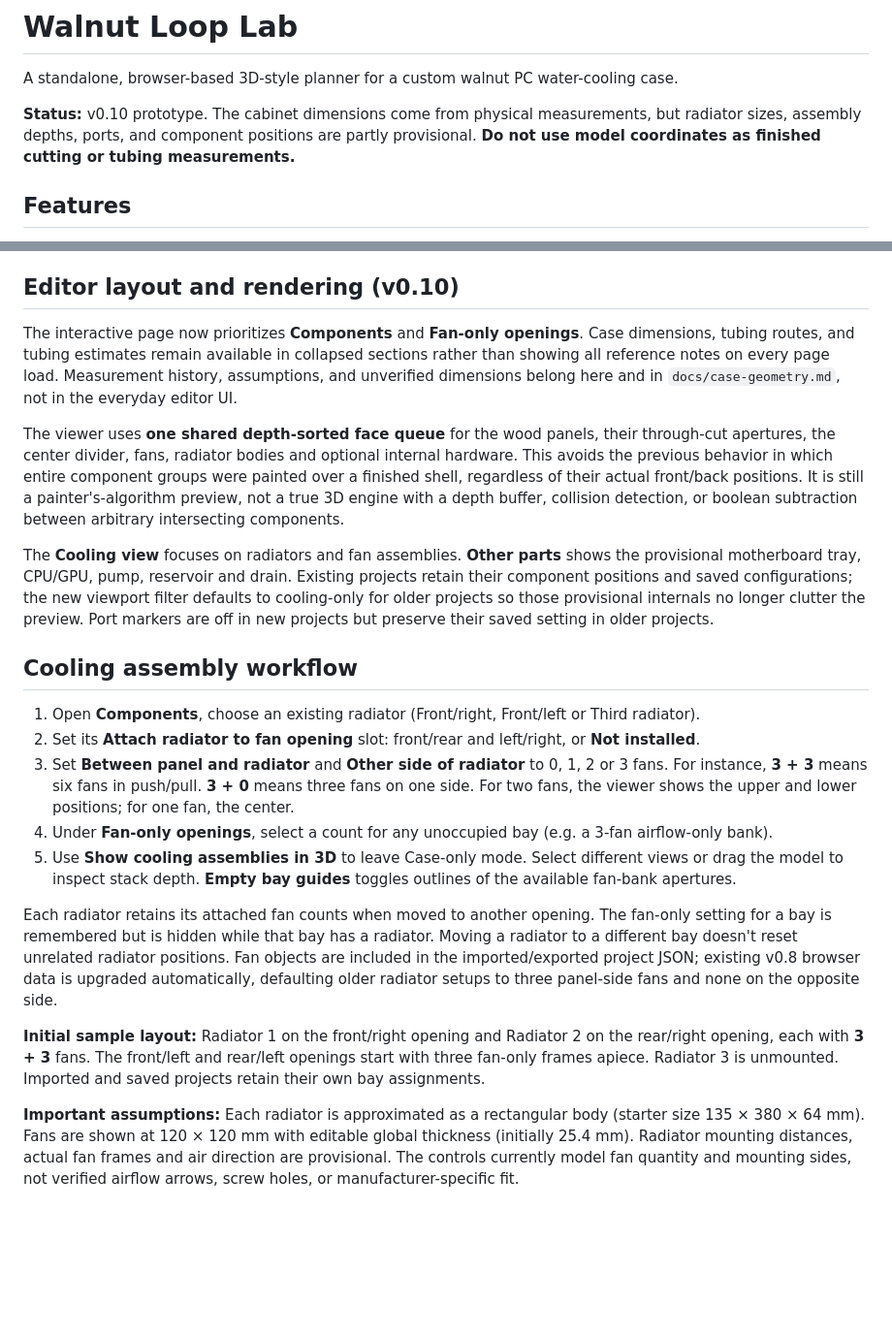
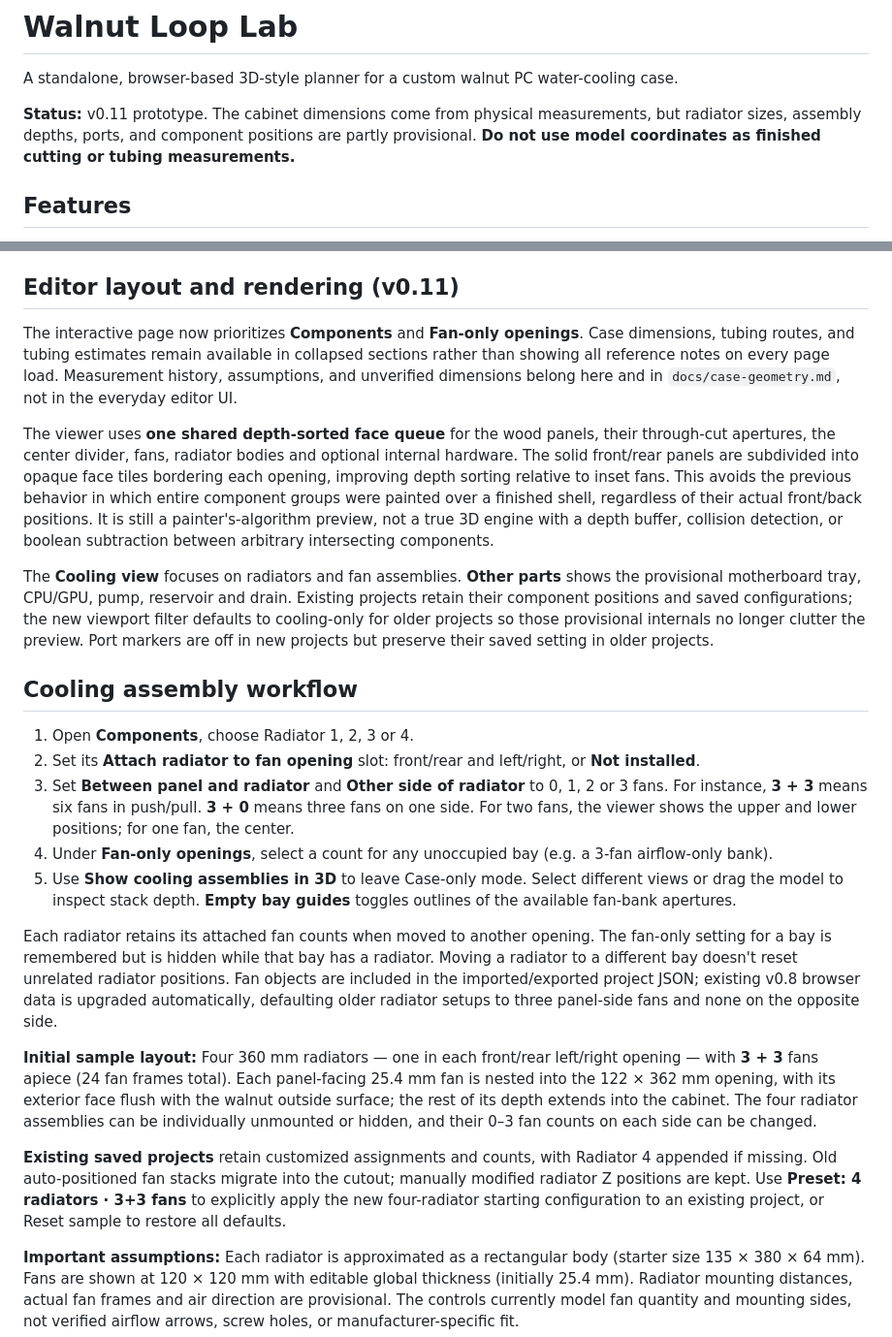
Before and after one commit to CodyMathis123/walnut-loop-lab, a Markdown page: README.md, 2 parts joined by grey strips. Shown at 97% size. Drawn GitHub-style; blank space fills up the shorter version.

Commit message:
Document four radiator defaults and inset fan mounts

```diff
--- a/README.md
+++ b/README.md
@@ -2,7 +2,7 @@
 
 A standalone, browser-based 3D-style planner for a custom walnut PC water-cooling case.
 
-**Status:** v0.10 prototype. The cabinet dimensions come from physical measurements, but radiator sizes, assembly depths, ports, and component positions are partly provisional. **Do not use model coordinates as finished cutting or tubing measurements.**
+**Status:** v0.11 prototype. The cabinet dimensions come from physical measurements, but radiator sizes, assembly depths, ports, and component positions are partly provisional. **Do not use model coordinates as finished cutting or tubing measurements.**
 
 ## Features
 
@@ -15,17 +15,17 @@ A standalone, browser-based 3D-style planner for a custom walnut PC water-coolin
 - Save and restore configurations as JSON; export the current view
 - Local browser persistence and a static fallback drawing for browsers that block scripts
 
-## Editor layout and rendering (v0.10)
+## Editor layout and rendering (v0.11)
 
 The interactive page now prioritizes **Components** and **Fan-only openings**. Case dimensions, tubing routes, and tubing estimates remain available in collapsed sections rather than showing all reference notes on every page load. Measurement history, assumptions, and unverified dimensions belong here and in `docs/case-geometry.md`, not in the everyday editor UI.
 
-The viewer uses **one shared depth-sorted face queue** for the wood panels, their through-cut apertures, the center divider, fans, radiator bodies and optional internal hardware. This avoids the previous behavior in which entire component groups were painted over a finished shell, regardless of their actual front/back positions. It is still a painter's-algorithm preview, not a true 3D engine with a depth buffer, collision detection, or boolean subtraction between arbitrary intersecting components.
+The viewer uses **one shared depth-sorted face queue** for the wood panels, their through-cut apertures, the center divider, fans, radiator bodies and optional internal hardware. The solid front/rear panels are subdivided into opaque face tiles bordering each opening, improving depth sorting relative to inset fans. This avoids the previous behavior in which entire component groups were painted over a finished shell, regardless of their actual front/back positions. It is still a painter's-algorithm preview, not a true 3D engine with a depth buffer, collision detection, or boolean subtraction between arbitrary intersecting components.
 
 The **Cooling view** focuses on radiators and fan assemblies. **Other parts** shows the provisional motherboard tray, CPU/GPU, pump, reservoir and drain. Existing projects retain their component positions and saved configurations; the new viewport filter defaults to cooling-only for older projects so those provisional internals no longer clutter the preview. Port markers are off in new projects but preserve their saved setting in older projects.
 
 ## Cooling assembly workflow
 
-1. Open **Components**, choose an existing radiator (Front/right, Front/left or Third radiator).
+1. Open **Components**, choose Radiator 1, 2, 3 or 4.
 2. Set its **Attach radiator to fan opening** slot: front/rear and left/right, or **Not installed**.
 3. Set **Between panel and radiator** and **Other side of radiator** to 0, 1, 2 or 3 fans. For instance, **3 + 3** means six fans in push/pull. **3 + 0** means three fans on one side. For two fans, the viewer shows the upper and lower positions; for one fan, the center.
 4. Under **Fan-only openings**, select a count for any unoccupied bay (e.g. a 3-fan airflow-only bank).
@@ -33,7 +33,9 @@ The **Cooling view** focuses on radiators and fan assemblies. **Other parts** sh
 
 Each radiator retains its attached fan counts when moved to another opening. The fan-only setting for a bay is remembered but is hidden while that bay has a radiator. Moving a radiator to a different bay doesn't reset unrelated radiator positions. Fan objects are included in the imported/exported project JSON; existing v0.8 browser data is upgraded automatically, defaulting older radiator setups to three panel-side fans and none on the opposite side.
 
-**Initial sample layout:** Radiator 1 on the front/right opening and Radiator 2 on the rear/right opening, each with **3 + 3** fans. The front/left and rear/left openings start with three fan-only frames apiece. Radiator 3 is unmounted. Imported and saved projects retain their own bay assignments.
+**Initial sample layout:** Four 360 mm radiators — one in each front/rear left/right opening — with **3 + 3** fans apiece (24 fan frames total). Each panel-facing 25.4 mm fan is nested into the 122 × 362 mm opening, with its exterior face flush with the walnut outside surface; the rest of its depth extends into the cabinet. The four radiator assemblies can be individually unmounted or hidden, and their 0–3 fan counts on each side can be changed.
+
+**Existing saved projects** retain customized assignments and counts, with Radiator 4 appended if missing. Old auto-positioned fan stacks migrate into the cutout; manually modified radiator Z positions are kept. Use **Preset: 4 radiators · 3+3 fans** to explicitly apply the new four-radiator starting configuration to an existing project, or Reset sample to restore all defaults.
 
 **Important assumptions:** Each radiator is approximated as a rectangular body (starter size 135 × 380 × 64 mm). Fans are shown at 120 × 120 mm with editable global thickness (initially 25.4 mm). Radiator mounting distances, actual fan frames and air direction are provisional. The controls currently model fan quantity and mounting sides, not verified airflow arrows, screw holes, or manufacturer-specific fit.
 
```
